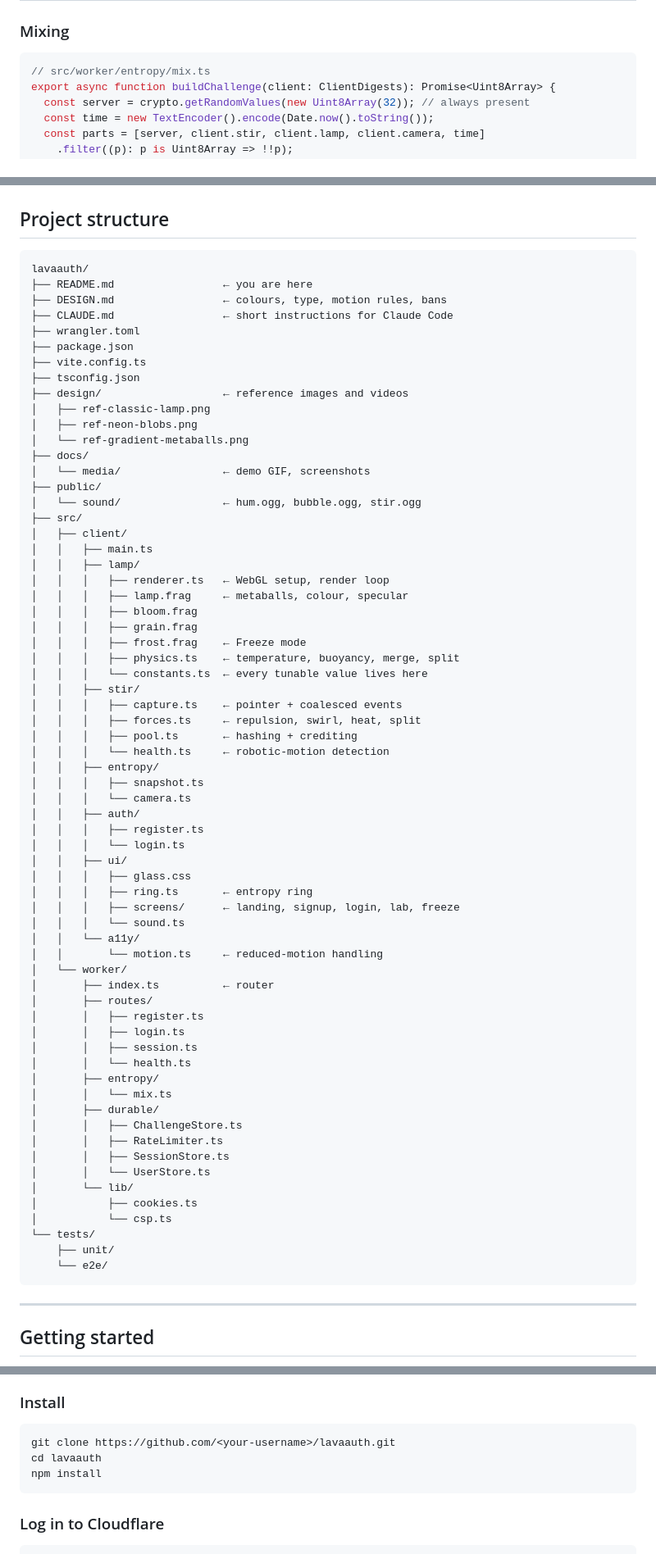
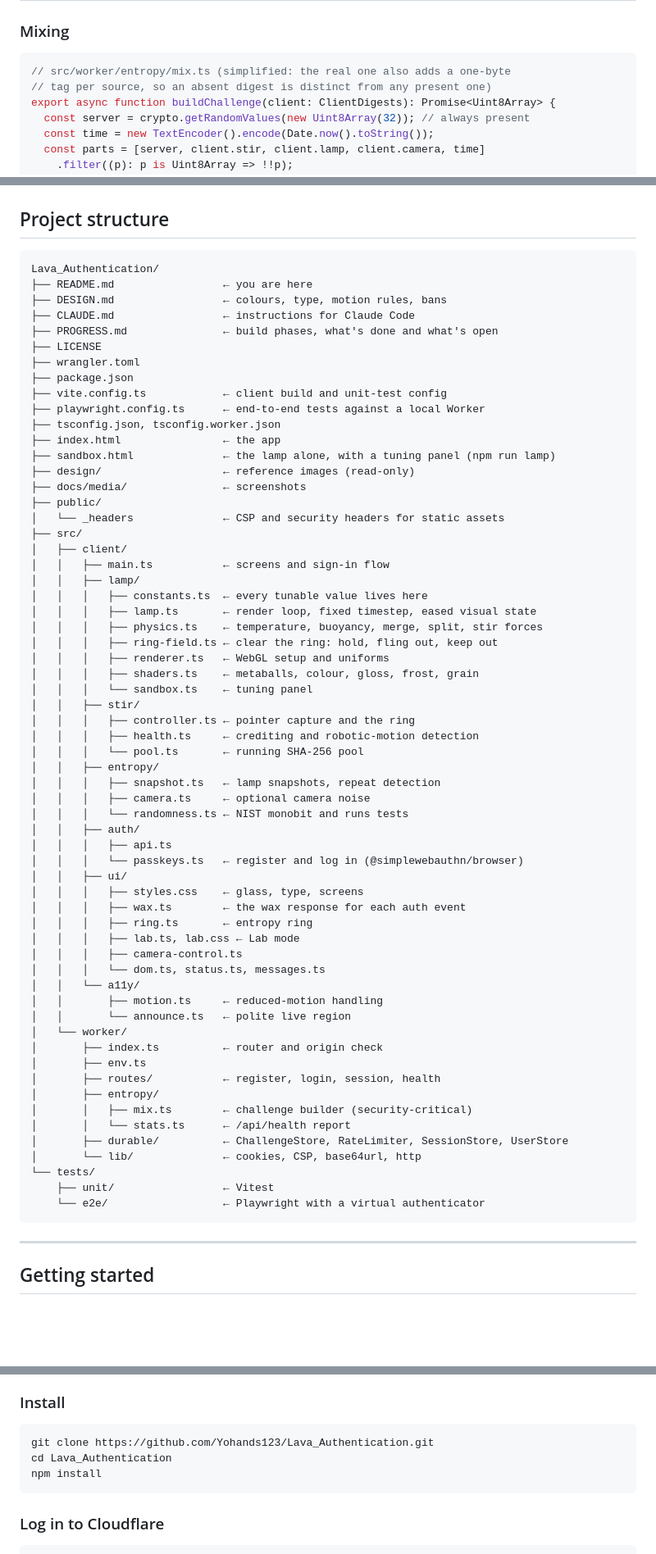
Before and after one commit to Yohands123/Lava_Authentication, a Markdown page: README.md, 3 parts joined by grey strips. Shown at 82% size. Drawn GitHub-style; blank space fills up the shorter version.

````diff
--- a/README.md
+++ b/README.md
@@ -264,7 +259,8 @@ flowchart LR
 ### Mixing
 
 ```ts
-// src/worker/entropy/mix.ts
+// src/worker/entropy/mix.ts (simplified: the real one also adds a one-byte
+// tag per source, so an absent digest is distinct from any present one)
 export async function buildChallenge(client: ClientDigests): Promise<Uint8Array> {
   const server = crypto.getRandomValues(new Uint8Array(32)); // always present
   const time = new TextEncoder().encode(Date.now().toString());
@@ -406,71 +402,67 @@ flowchart TB
 ## Project structure
 
 ```
-lavaauth/
+Lava_Authentication/
 ├── README.md                 ← you are here
 ├── DESIGN.md                 ← colours, type, motion rules, bans
-├── CLAUDE.md                 ← short instructions for Claude Code
+├── CLAUDE.md                 ← instructions for Claude Code
+├── PROGRESS.md               ← build phases, what's done and what's open
+├── LICENSE
 ├── wrangler.toml
 ├── package.json
-├── vite.config.ts
-├── tsconfig.json
-├── design/                   ← reference images and videos
-│   ├── ref-classic-lamp.png
-│   ├── ref-neon-blobs.png
-│   └── ref-gradient-metaballs.png
-├── docs/
-│   └── media/                ← demo GIF, screenshots
+├── vite.config.ts            ← client build and unit-test config
+├── playwright.config.ts      ← end-to-end tests against a local Worker
+├── tsconfig.json, tsconfig.worker.json
+├── index.html                ← the app
+├── sandbox.html              ← the lamp alone, with a tuning panel (npm run lamp)
+├── design/                   ← reference images (read-only)
+├── docs/media/               ← screenshots
 ├── public/
-│   └── sound/                ← hum.ogg, bubble.ogg, stir.ogg
+│   └── _headers              ← CSP and security headers for static assets
 ├── src/
 │   ├── client/
-│   │   ├── main.ts
+│   │   ├── main.ts           ← screens and sign-in flow
 │   │   ├── lamp/
-│   │   │   ├── renderer.ts   ← WebGL setup, render loop
-│   │   │   ├── lamp.frag     ← metaballs, colour, specular
-│   │   │   ├── bloom.frag
-│   │   │   ├── grain.frag
-│   │   │   ├── frost.frag    ← Freeze mode
-│   │   │   ├── physics.ts    ← temperature, buoyancy, merge, split
-│   │   │   └── constants.ts  ← every tunable value lives here
+│   │   │   ├── constants.ts  ← every tunable value lives here
+│   │   │   ├── lamp.ts       ← render loop, fixed timestep, eased visual state
+│   │   │   ├── physics.ts    ← temperature, buoyancy, merge, split, stir forces
+│   │   │   ├── ring-field.ts ← clear the ring: hold, fling out, keep out
+│   │   │   ├── renderer.ts   ← WebGL setup and uniforms
+│   │   │   ├── shaders.ts    ← metaballs, colour, gloss, frost, grain
+│   │   │   └── sandbox.ts    ← tuning panel
 │   │   ├── stir/
-│   │   │   ├── capture.ts    ← pointer + coalesced events
-│   │   │   ├── forces.ts     ← repulsion, swirl, heat, split
-│   │   │   ├── pool.ts       ← hashing + crediting
-│   │   │   └── health.ts     ← robotic-motion detection
+│   │   │   ├── controller.ts ← pointer capture and the ring
+│   │   │   ├── health.ts     ← crediting and robotic-motion detection
+│   │   │   └── pool.ts       ← running SHA-256 pool
 │   │   ├── entropy/
-│   │   │   ├── snapshot.ts
-│   │   │   └── camera.ts
+│   │   │   ├── snapshot.ts   ← lamp snapshots, repeat detection
+│   │   │   ├── camera.ts     ← optional camera noise
+│   │   │   └── randomness.ts ← NIST monobit and runs tests
 │   │   ├── auth/
-│   │   │   ├── register.ts
-│   │   │   └── login.ts
+│   │   │   ├── api.ts
+│   │   │   └── passkeys.ts   ← register and log in (@simplewebauthn/browser)
 │   │   ├── ui/
-│   │   │   ├── glass.css
+│   │   │   ├── styles.css    ← glass, type, screens
+│   │   │   ├── wax.ts        ← the wax response for each auth event
 │   │   │   ├── ring.ts       ← entropy ring
-│   │   │   ├── screens/      ← landing, signup, login, lab, freeze
-│   │   │   └── sound.ts
+│   │   │   ├── lab.ts, lab.css ← Lab mode
+│   │   │   ├── camera-control.ts
+│   │   │   └── dom.ts, status.ts, messages.ts
 │   │   └── a11y/
-│   │       └── motion.ts     ← reduced-motion handling
+│   │       ├── motion.ts     ← reduced-motion handling
+│   │       └── announce.ts   ← polite live region
 │   └── worker/
-│       ├── index.ts          ← router
-│       ├── routes/
-│       │   ├── register.ts
-│       │   ├── login.ts
-│       │   ├── session.ts
-│       │   └── health.ts
+│       ├── index.ts          ← router and origin check
+│       ├── env.ts
+│       ├── routes/           ← register, login, session, health
 │       ├── entropy/
-│       │   └── mix.ts
-│       ├── durable/
-│       │   ├── ChallengeStore.ts
-│       │   ├── RateLimiter.ts
-│       │   ├── SessionStore.ts
-│       │   └── UserStore.ts
-│       └── lib/
-│           ├── cookies.ts
-│           └── csp.ts
+│       │   ├── mix.ts        ← challenge builder (security-critical)
+│       │   └── stats.ts      ← /api/health report
+│       ├── durable/          ← ChallengeStore, RateLimiter, SessionStore, UserStore
+│       └── lib/              ← cookies, CSP, base64url, http
 └── tests/
-    ├── unit/
-    └── e2e/
+    ├── unit/                 ← Vitest
+    └── e2e/                  ← Playwright with a virtual authenticator
 ```
 
 ---
@@ -487,8 +479,8 @@ lavaauth/
 ### Install
 
 ```bash
-git clone https://github.com/<your-username>/lavaauth.git
-cd lavaauth
+git clone https://github.com/Yohands123/Lava_Authentication.git
+cd Lava_Authentication
 npm install
 ```
 
````
Also changed, not shown: other parts of README.md (+50 -84 lines), CLAUDE.md (+2 -0 lines).
